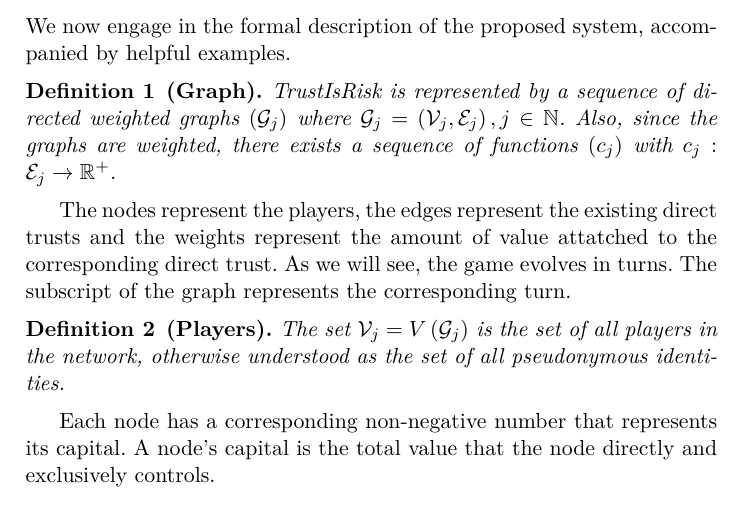
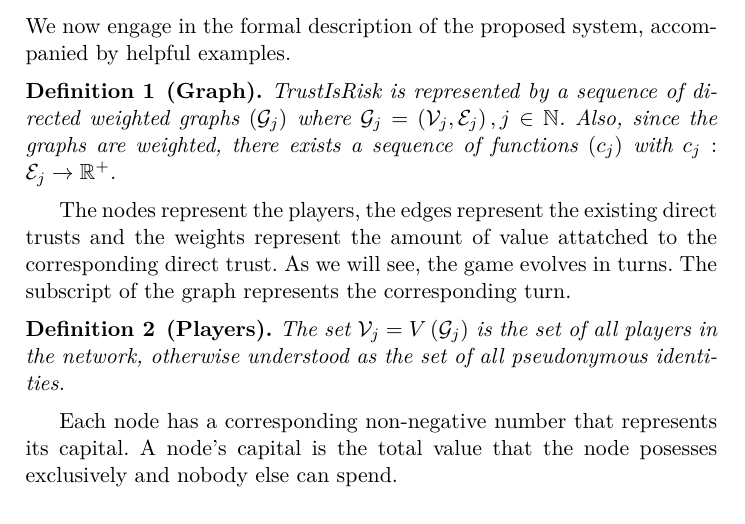
Before and after one commit to decrypto-org/TrustIsRisk, a LaTeX paper (paperEng.tex): part of page 3 of 27, cut so that both start at the same text. Compiled offline with pdfLaTeX.

Commit message:
rephrase informal capital definition

```diff
--- a/paperEng.tex
+++ b/paperEng.tex
@@ -229,7 +229,7 @@
         as the set of all pseudonymous identities.
      \end{definition}
      Each node has a corresponding non-negative number that represents its capital. A node's capital is the total value that
-     the node directly and exclusively controls.
+     the node posesses exclusively and nobody else can spend.
      \begin{definition}[Capital]
         The capital of $A$ at the end of turn $j$, $Cap_{A, j}$, is defined as the total value that exists in P2PKH in the
         UTXO and can be spent by $A$ at the end of turn $j$. If the turn is obvious, we may omit the subscript $j$.
```
Also changed, not shown: paperEng.pdf.
